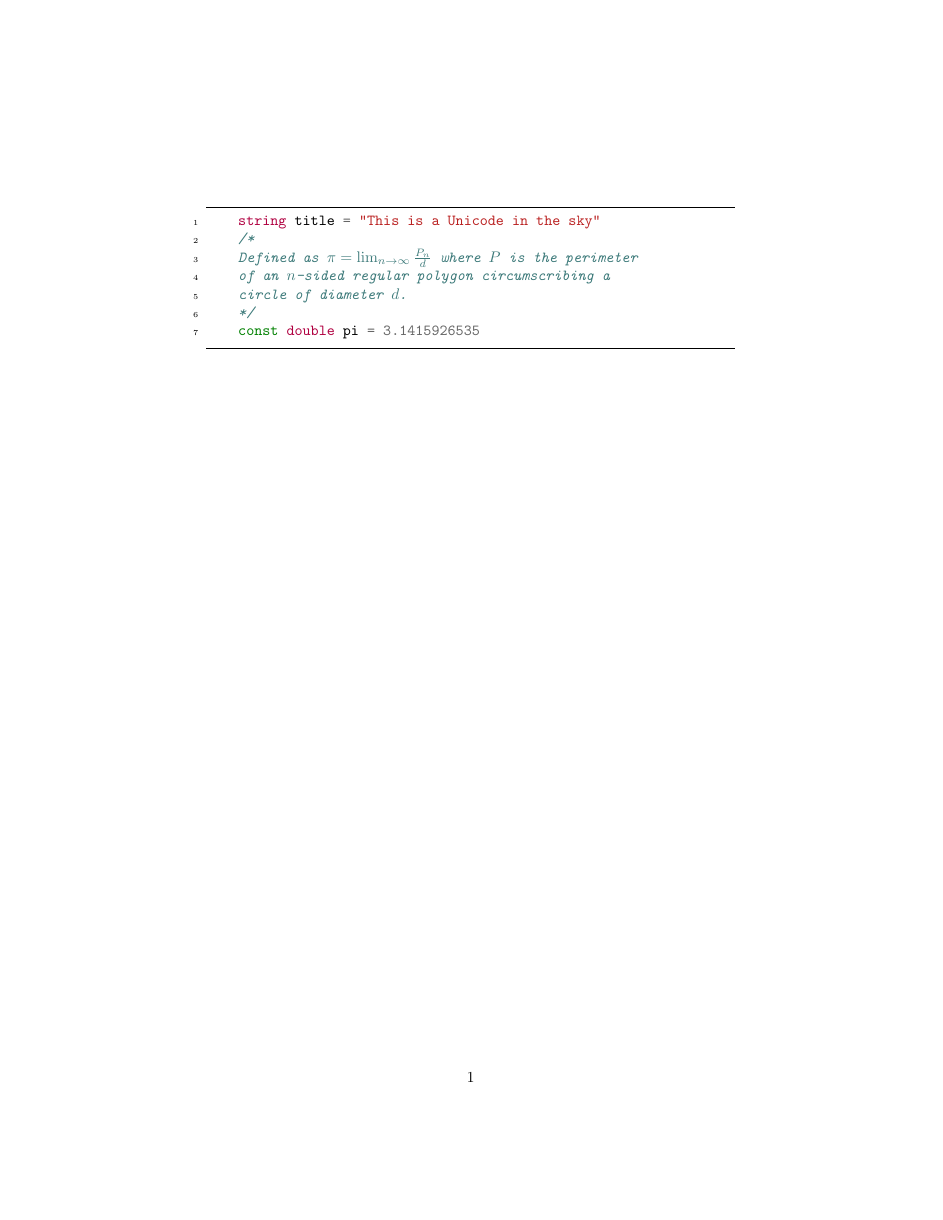
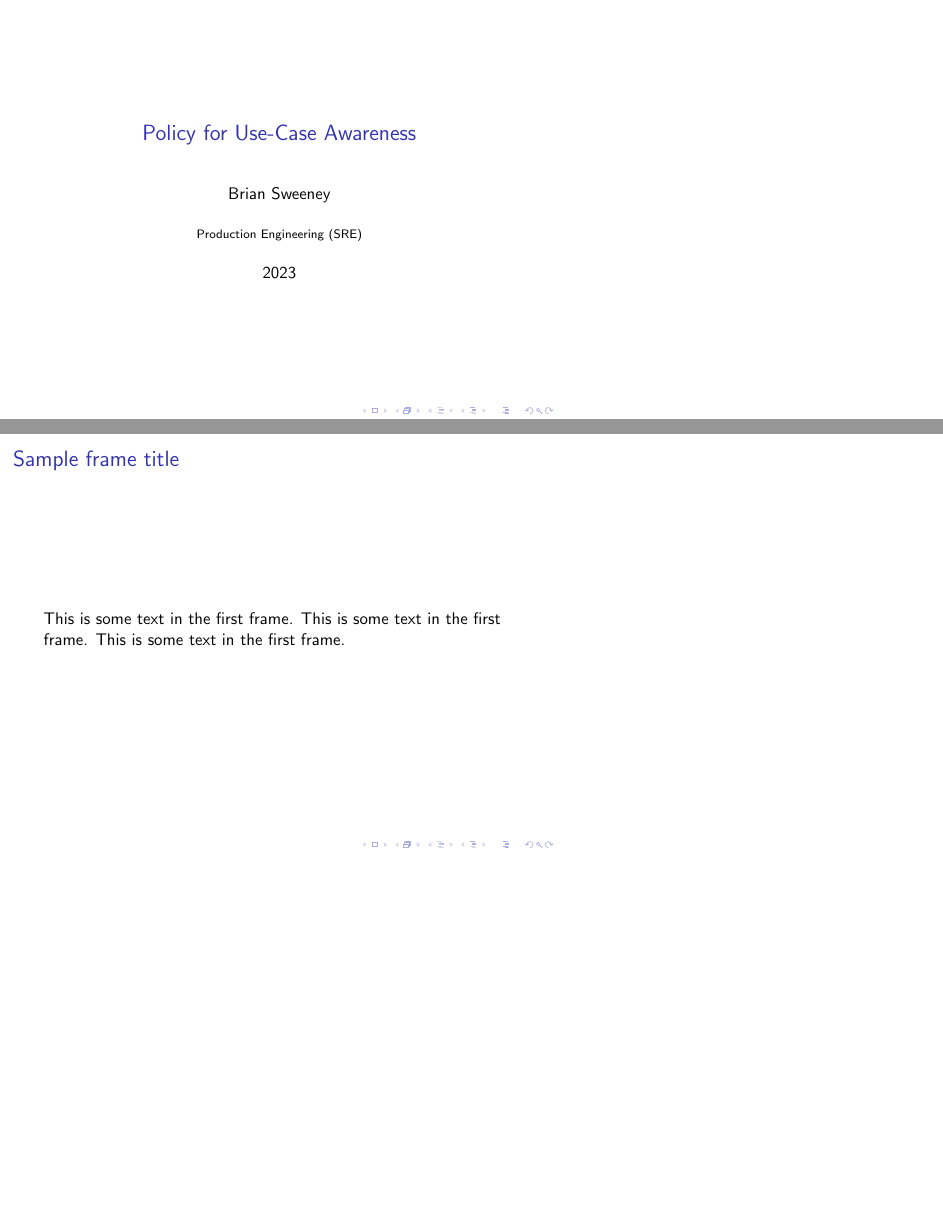
Before and after one commit to sweeneyb/policy-demos, LaTeX slides (presentation/test.tex): the whole page before the commit and pages 1 and 2 of 2 after it, the two joined at a grey line, the shorter picture padded with empty space. The pictures show the PDF file presentation/test.pdf that the author committed with the source.

Commit message:
generating the skeleton of a beamer presentation

```diff
--- a/presentation/test.tex
+++ b/presentation/test.tex
@@ -1,19 +1,17 @@
-\documentclass{article}
-\usepackage{minted}
+\documentclass{beamer}
+%Information to be included in the title page:
+\title{Policy for Use-Case Awareness}
+\author{Brian Sweeney}
+\institute{Production Engineering (SRE) }
+\date{2023}
 
 \begin{document}
-    \begin{minted}[mathescape,
-                   linenos,
-                   numbersep=5pt,
-                   gobble=2,
-                   frame=lines,
-                   framesep=2mm]{csharp}
-      string title = "This is a Unicode in the sky"
-      /*
-      Defined as $\pi=\lim_{n\to\infty}\frac{P_n}{d}$ where $P$ is the perimeter
-      of an $n$-sided regular polygon circumscribing a
-      circle of diameter $d$.
-      */
-      const double pi = 3.1415926535
-    \end{minted}
+
+\frame{\titlepage}
+
+\begin{frame}
+\frametitle{Sample frame title}
+This is some text in the first frame. This is some text in the first frame. This is some text in the first frame.
+\end{frame}
+
 \end{document}
```
Also changed, not shown: presentation/test.pdf, 1 other file.
